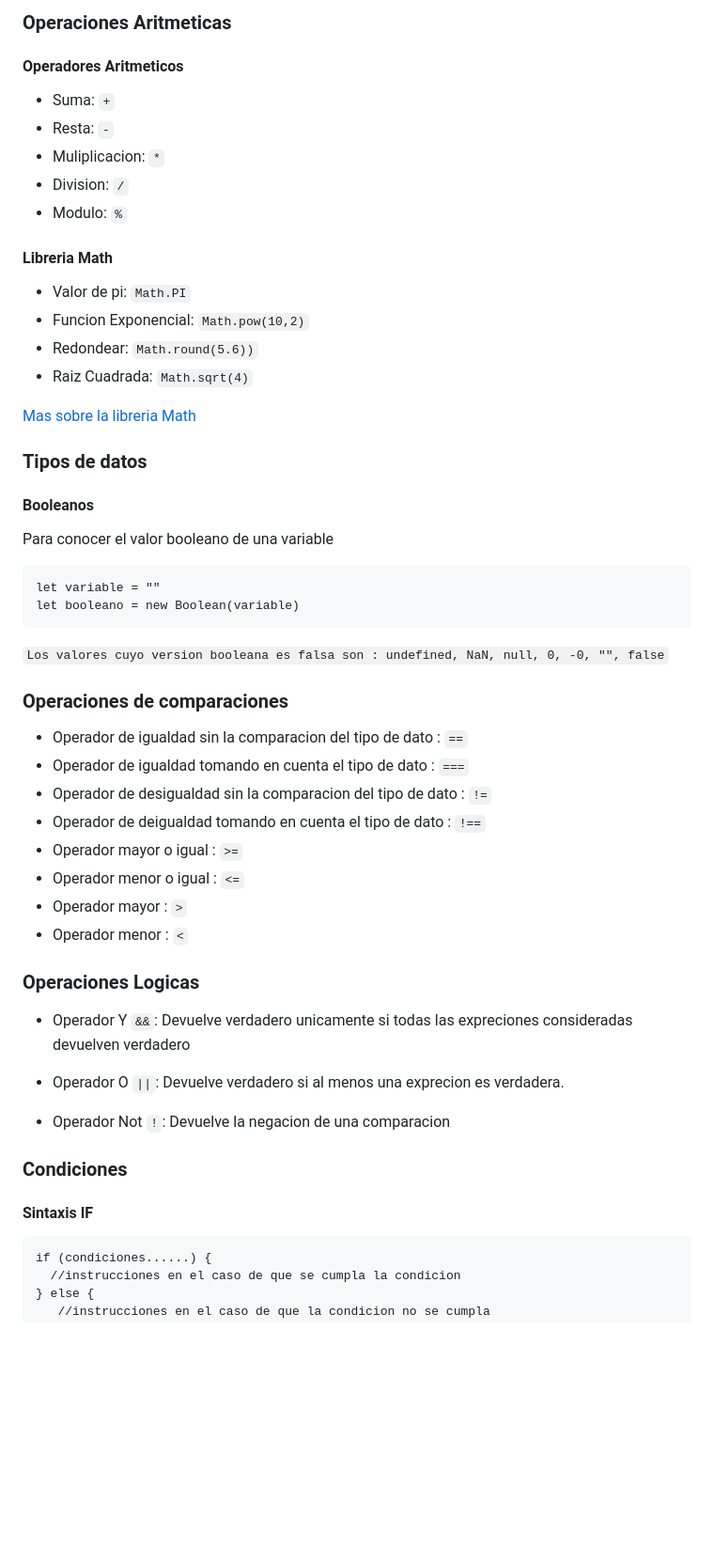
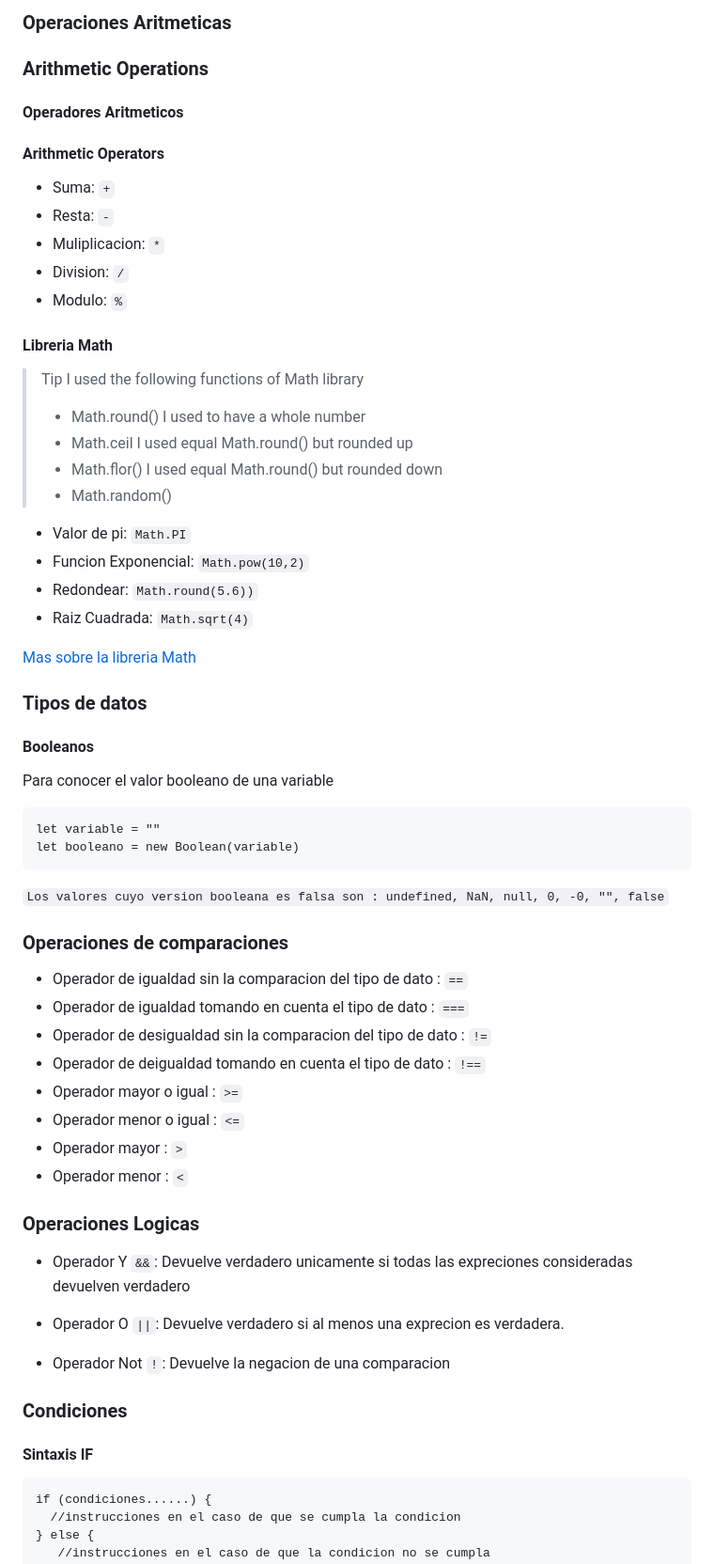
Before and after one commit to IngPaul/info-javascript, a Markdown page: Readme.md, the part around the change printed below. Shown: that part at 94% size. Rendered like a GitHub page; blank space fills up the shorter version.

````diff
--- a/Readme.md
+++ b/Readme.md
@@ -30,13 +55,25 @@ Direccion en memoria el cual no puede ser reasignado. La ventaja es que el progr
 
-### Operaciones Aritmeticas
-#### Operadores Aritmeticos
+
+### **Operaciones Aritmeticas**
+### **Arithmetic Operations**
+
+#### **Operadores Aritmeticos**
+#### **Arithmetic Operators**
+
  * Suma: `+`
  * Resta: `-`
  * Muliplicacion: `*`
  * Division: `/`
  * Modulo: `%`
 
- #### Libreria Math
+ #### **Libreria Math**
+
+ > Tip I used the following functions of Math library
+ >- Math.round() I used to have a whole number
+ >- Math.ceil I used equal Math.round() but rounded up
+ >- Math.flor() I used equal Math.round() but rounded down
+ >- Math.random()
+
 
  * Valor de pi: `Math.PI`
  * Funcion Exponencial: `Math.pow(10,2)`
@@ -45,8 +82,8 @@ Direccion en memoria el cual no puede ser reasignado. La ventaja es que el progr
 
  [Mas sobre la libreria Math](https://www.w3schools.com/js/js_math.asp)
 
-### Tipos de datos
-#### Booleanos
+### **Tipos de datos**
+#### **Booleanos**
 Para conocer el valor booleano de una variable
 
 ```
@@ -56,7 +93,7 @@ let booleano = new Boolean(variable)
 `Los valores cuyo version booleana es falsa son :
 undefined, NaN, null, 0, -0, "", false`
 
-### Operaciones de comparaciones
+### **Operaciones de comparaciones**
 
 * Operador de igualdad sin la comparacion del tipo de dato : `==`
 * Operador de igualdad tomando en cuenta el tipo de dato : `===`
@@ -67,16 +104,16 @@ undefined, NaN, null, 0, -0, "", false`
 * Operador mayor : `>`
 * Operador menor : `<`
 
-### Operaciones Logicas
+### **Operaciones Logicas**
 * Operador Y `&&`: Devuelve verdadero unicamente si todas las expreciones consideradas devuelven verdadero
 
 * Operador O `||`: Devuelve verdadero si al menos una exprecion es verdadera.
 
 * Operador Not `!`: Devuelve la negacion de una comparacion
 
-### Condiciones
+### **Condiciones**
 
-#### Sintaxis IF
+#### **Sintaxis IF**
 ```
 if (condiciones......) {
   //instrucciones en el caso de que se cumpla la condicion
````
Also changed, not shown: other parts of Readme.md (+53 -7 lines), images/js.png (added), 1 other file.
